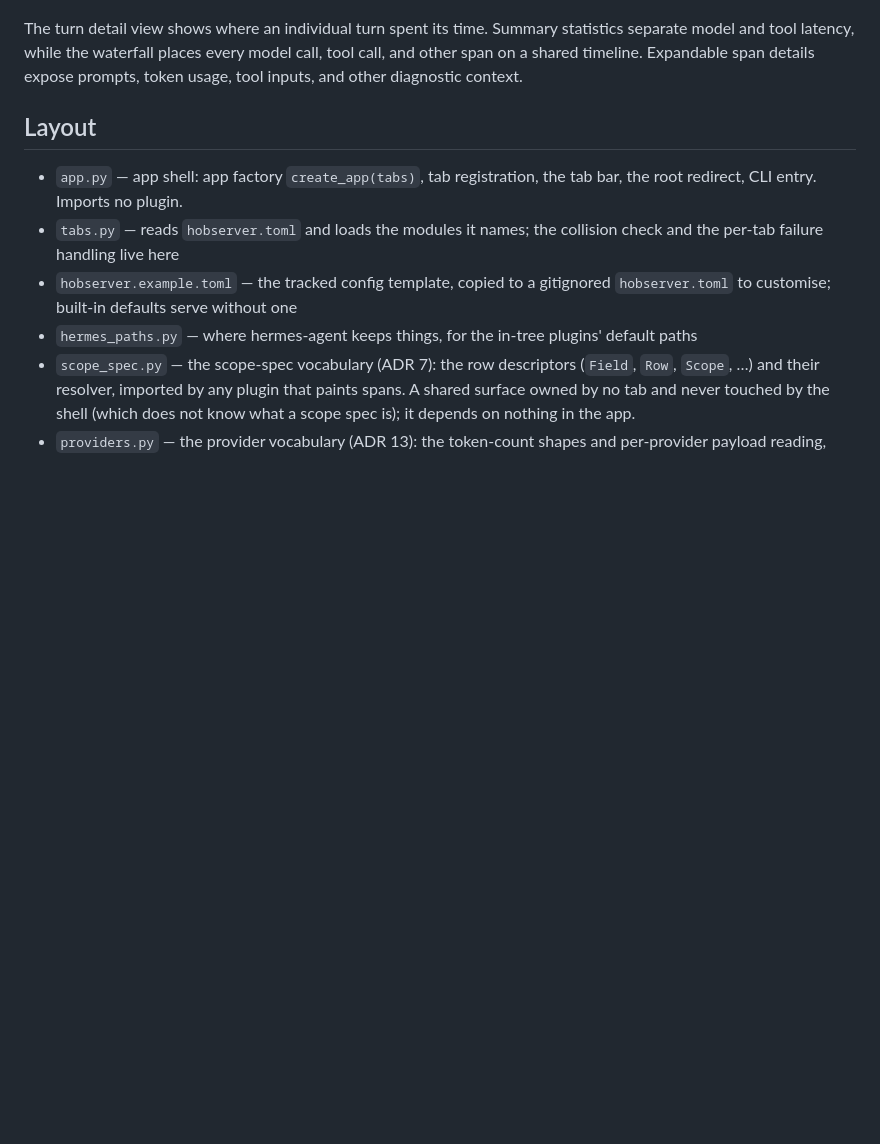
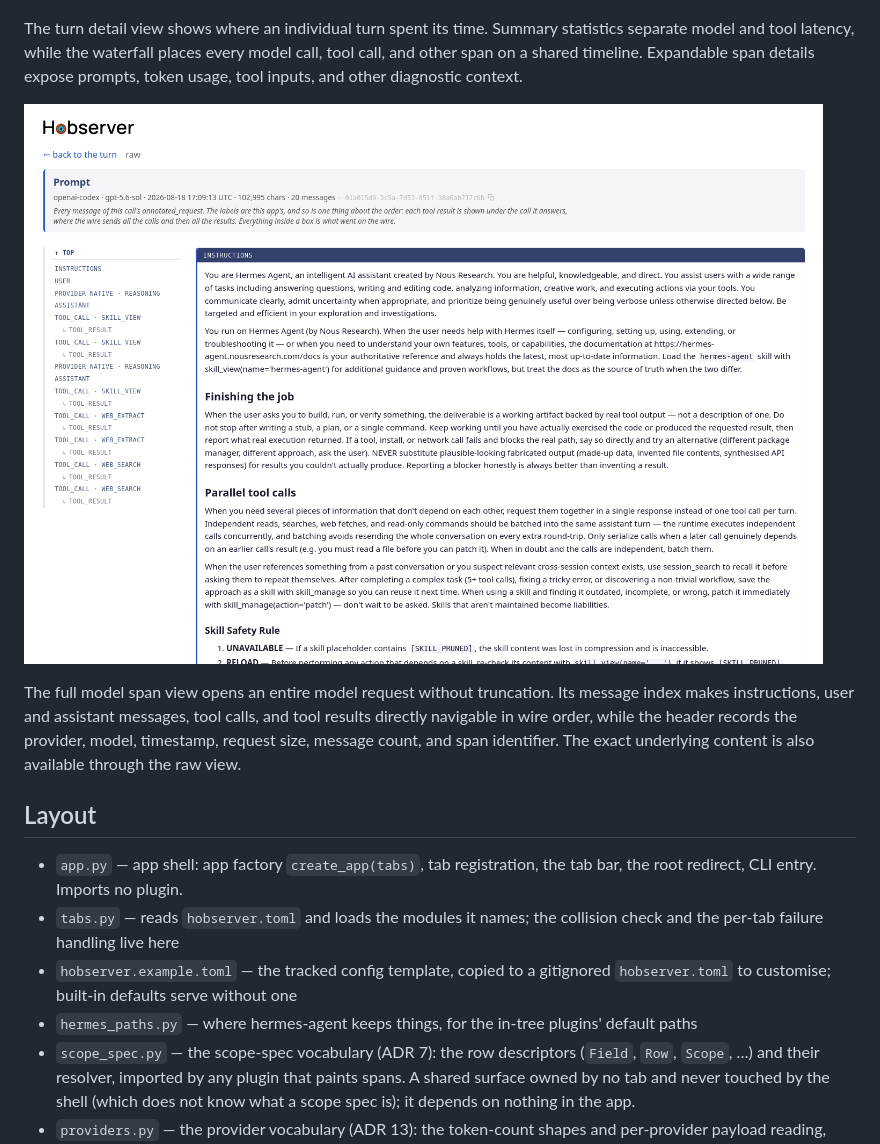
Before and after one commit to justincc/hobserver, a Markdown page: README.md, the part around the change. Rendered like a GitHub page; pictures changed too: docs/images/model-span-prompt.png (added); blank space fills up the shorter version.

Commit message:
docs: add model span screenshot

```diff
--- a/README.md
+++ b/README.md
@@ -247,6 +247,14 @@ statistics separate model and tool latency, while the waterfall places every
 model call, tool call, and other span on a shared timeline. Expandable span
 details expose prompts, token usage, tool inputs, and other diagnostic context.
 
+![Hobserver full model span view showing an annotated request and its rendered prompt content](docs/images/model-span-prompt.png)
+
+The full model span view opens an entire model request without truncation. Its
+message index makes instructions, user and assistant messages, tool calls, and
+tool results directly navigable in wire order, while the header records the
+provider, model, timestamp, request size, message count, and span identifier.
+The exact underlying content is also available through the raw view.
+
 ## Layout
 
 - `app.py` — app shell: app factory `create_app(tabs)`, tab registration, the
```
